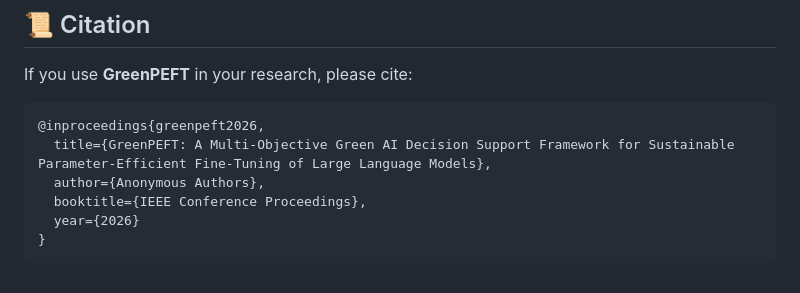
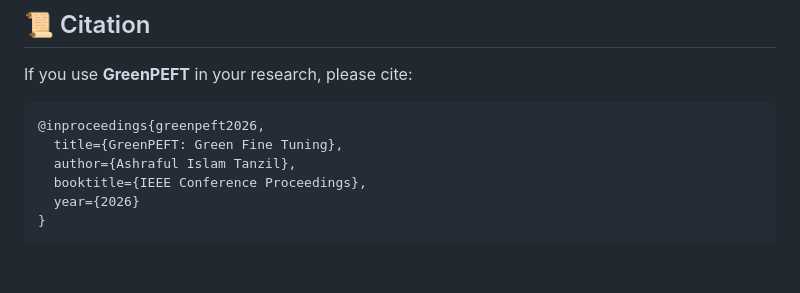
Before and after one commit to ai-tanzil811/Green-AI-Decision-Support-Frameworks, a Markdown page: readme.md, the part around the change. GitHub-like rendering.

Commit message:
Update citation details in README

````diff
--- a/readme.md
+++ b/readme.md
@@ -198,8 +198,8 @@ If you use **GreenPEFT** in your research, please cite:
 
 ```bibtex
 @inproceedings{greenpeft2026,
-  title={GreenPEFT: A Multi-Objective Green AI Decision Support Framework for Sustainable Parameter-Efficient Fine-Tuning of Large Language Models},
-  author={Anonymous Authors},
+  title={GreenPEFT: Green Fine Tuning},
+  author={Ashraful Islam Tanzil},
   booktitle={IEEE Conference Proceedings},
   year={2026}
 }
````
